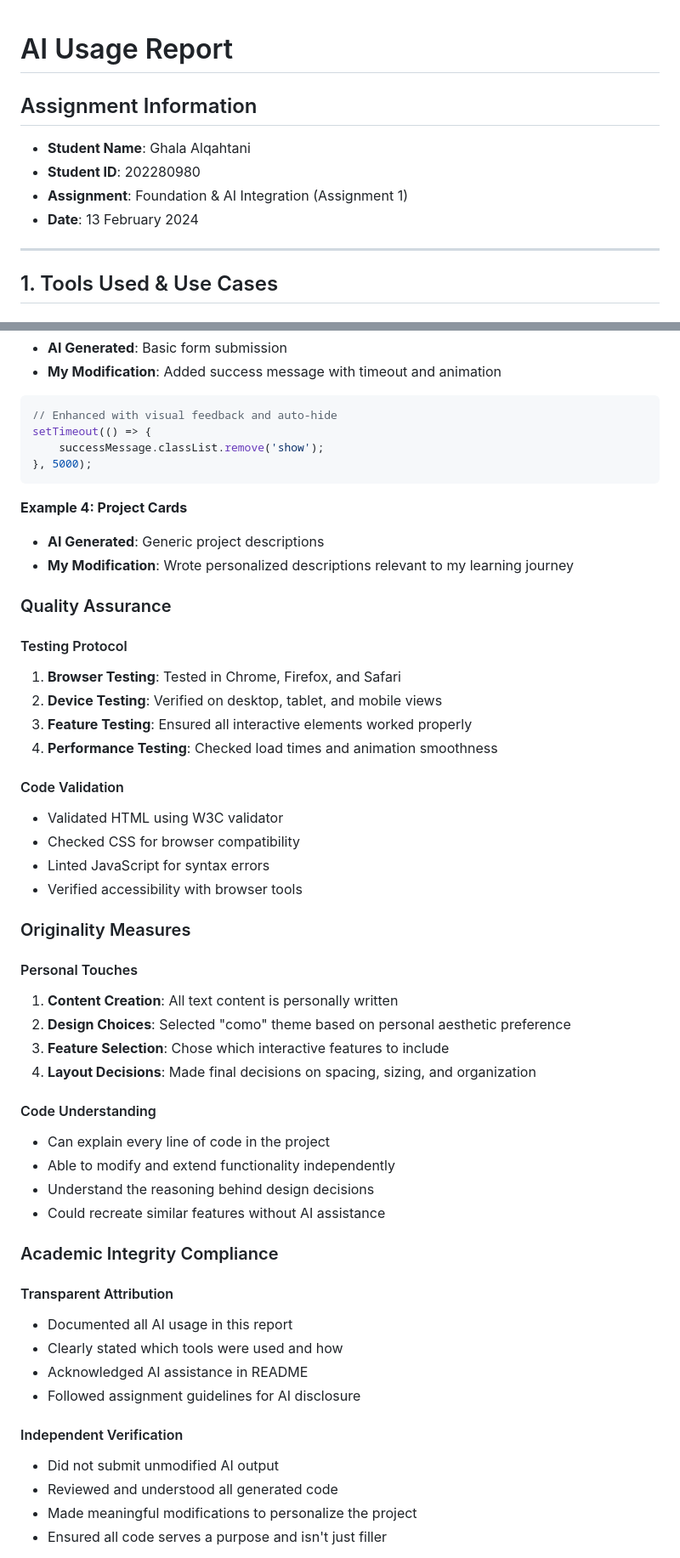
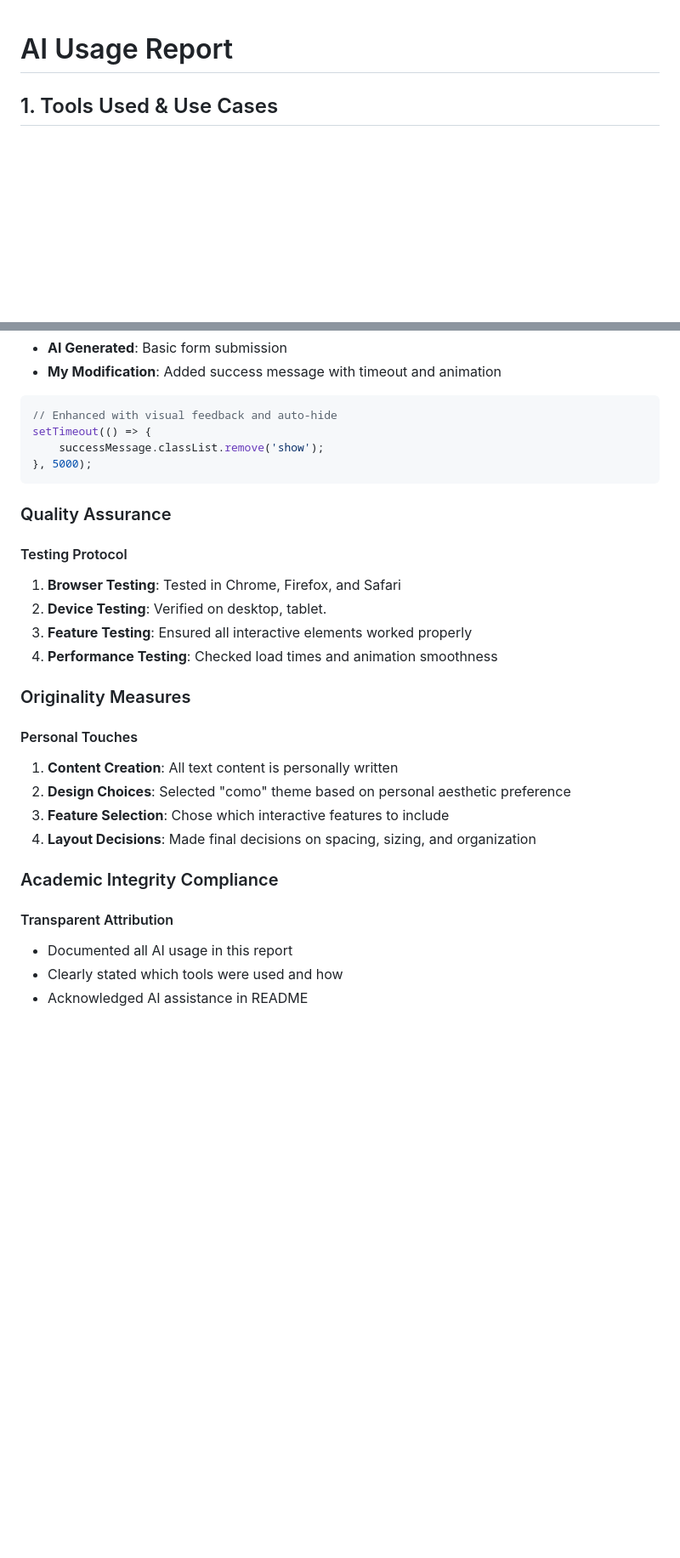
Before and after one commit to Ghalaq75/202280980-GhalaAlqahtani-assignment1, a Markdown page: docs/ai-usage-report.md, 2 parts joined by grey strips. Shown at 85% size. GitHub-like rendering; blank space fills up the shorter version.

````diff
--- a/docs/ai-usage-report.md
+++ b/docs/ai-usage-report.md
@@ -1,12 +1,5 @@
 # AI Usage Report
 
-## Assignment Information
-- **Student Name**: Ghala Alqahtani
-- **Student ID**: 202280980
-- **Assignment**: Foundation & AI Integration (Assignment 1)
-- **Date**: 13 February 2024
-
----
 
 ## 1. Tools Used & Use Cases
 
@@ -225,23 +157,13 @@ setTimeout(() => {
 }, 5000);
 ```
 
-**Example 4: Project Cards**
-- **AI Generated**: Generic project descriptions
-- **My Modification**: Wrote personalized descriptions relevant to my learning journey
-
 ### Quality Assurance
 
 #### Testing Protocol
 1. **Browser Testing**: Tested in Chrome, Firefox, and Safari
-2. **Device Testing**: Verified on desktop, tablet, and mobile views
+2. **Device Testing**: Verified on desktop, tablet.
 3. **Feature Testing**: Ensured all interactive elements worked properly
 4. **Performance Testing**: Checked load times and animation smoothness
-
-#### Code Validation
-- Validated HTML using W3C validator
-- Checked CSS for browser compatibility
-- Linted JavaScript for syntax errors
-- Verified accessibility with browser tools
 
 ### Originality Measures
 
@@ -251,23 +173,11 @@ setTimeout(() => {
 3. **Feature Selection**: Chose which interactive features to include
 4. **Layout Decisions**: Made final decisions on spacing, sizing, and organization
 
-#### Code Understanding
-- Can explain every line of code in the project
-- Able to modify and extend functionality independently
-- Understand the reasoning behind design decisions
-- Could recreate similar features without AI assistance
-
 ### Academic Integrity Compliance
 
 #### Transparent Attribution
 - Documented all AI usage in this report
 - Clearly stated which tools were used and how
 - Acknowledged AI assistance in README
-- Followed assignment guidelines for AI disclosure
 
-#### Independent Verification
-- Did not submit unmodified AI output
-- Reviewed and understood all generated code
-- Made meaningful modifications to personalize the project
-- Ensured all code serves a purpose and isn't just filler
 
````
Also changed, not shown: other parts of docs/ai-usage-report.md (+12 -94 lines).
